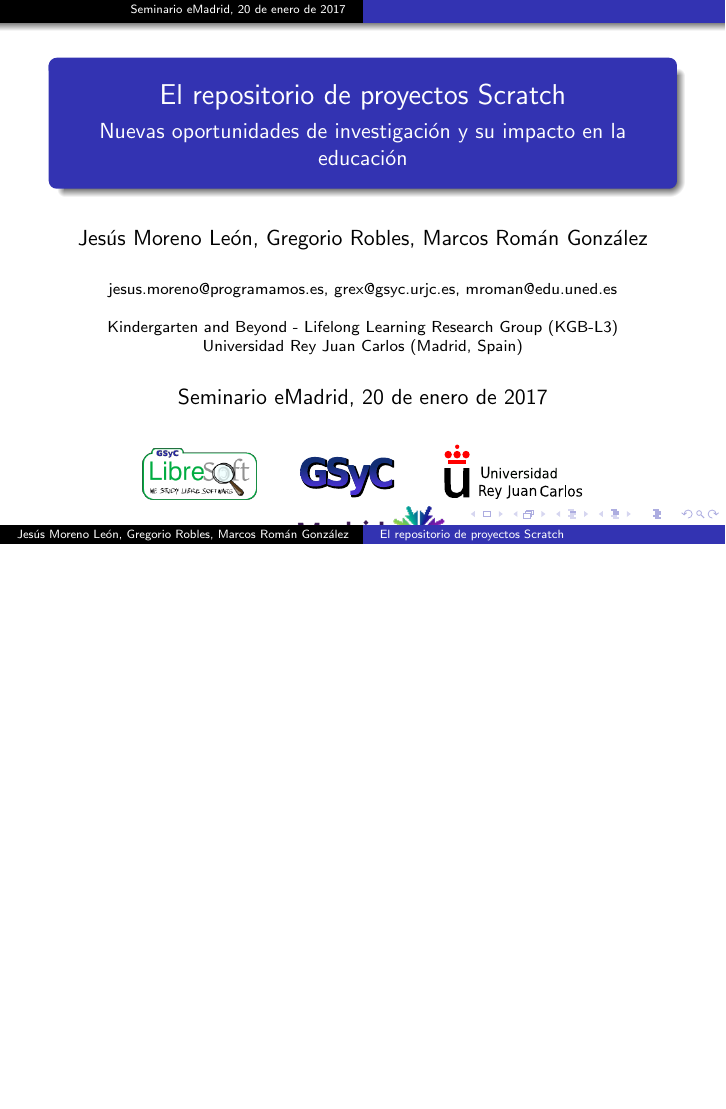
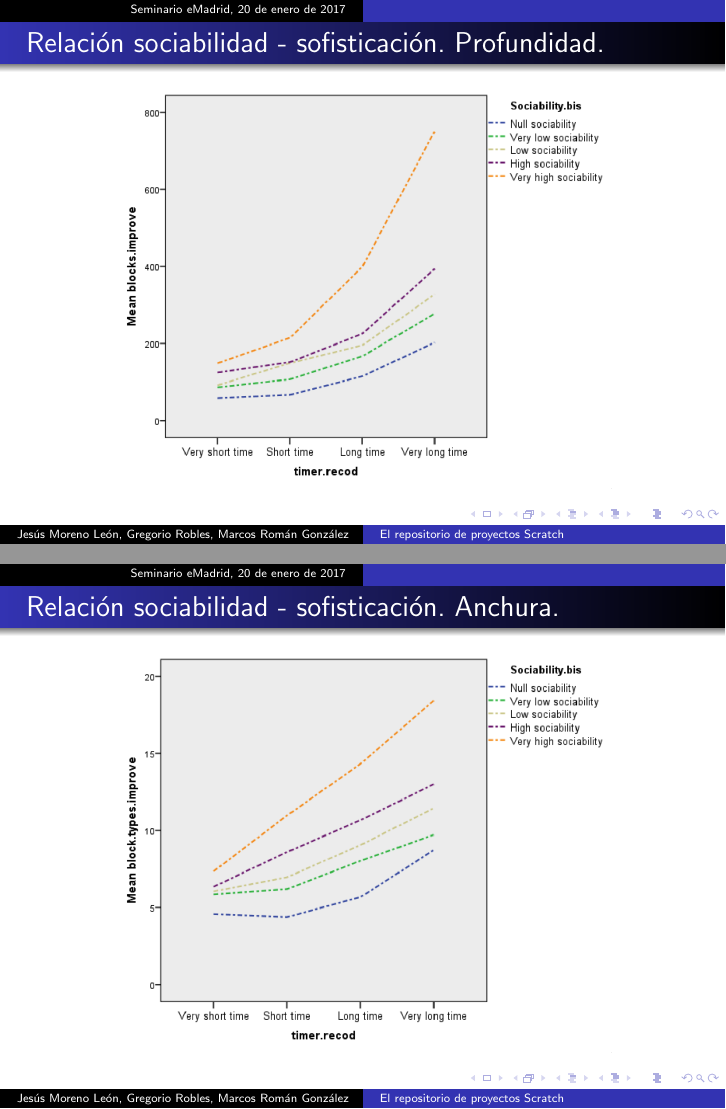
Before and after one commit to kgblll/Documentation, LaTeX slides (Presentaciones/2017-seminario-emadrid/slides.tex): page 11 of 11 before the commit and pages 11 and 12 of 14 after it, the two joined at a grey line, the shorter picture padded with empty space. Compiled offline with pdfLaTeX; the source files are stored in an older character set and shown here as Unicode.

Commit message:
Add "Sociability results"

```diff
--- a/Presentaciones/2017-seminario-emadrid/slides.tex
+++ b/Presentaciones/2017-seminario-emadrid/slides.tex
@@ -255,3 +255,26 @@
 
 \usebackgroundtemplate{}
 
+%--------------------------------------------------------
+
+\begin{frame}
+\frametitle{Relación sociabilidad - sofisticación. Profundidad.}
+
+  \begin{center}
+    \includegraphics[height=7cm]{figs/blocks_social2.png}
+  \end{center}
+
+\end{frame}
+
+\usebackgroundtemplate{}
+
+%--------------------------------------------------------
+
+\begin{frame}
+\frametitle{Relación sociabilidad - sofisticación. Anchura.}
+
+  \begin{center}
+    \includegraphics[height=7cm]{figs/types_social2.png}
+  \end{center}
+
+\end{frame}
```
Also changed, not shown: Presentaciones/2017-seminario-emadrid/slides.tex (16 more changed lines).
